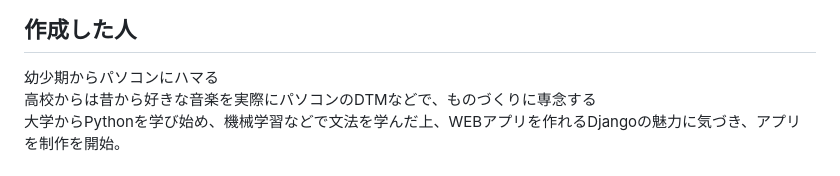
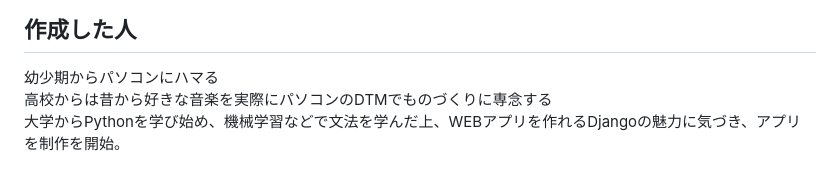
Before and after one commit to hikaruakashi/seeds, a Markdown page: README.md, the part around the change. Rendered like a GitHub page.

```diff
--- a/README.md
+++ b/README.md
@@ -8,7 +8,7 @@ https://seeds.onrender.com
 ## 作成した人
 
 幼少期からパソコンにハマる
-高校からは昔から好きな音楽を実際にパソコンのDTMなどで、ものづくりに専念する
+高校からは昔から好きな音楽を実際にパソコンのDTMでものづくりに専念する
 大学からPythonを学び始め、機械学習などで文法を学んだ上、WEBアプリを作れるDjangoの魅力に気づき、アプリを制作を開始。
 
 # サービスの概要
```
